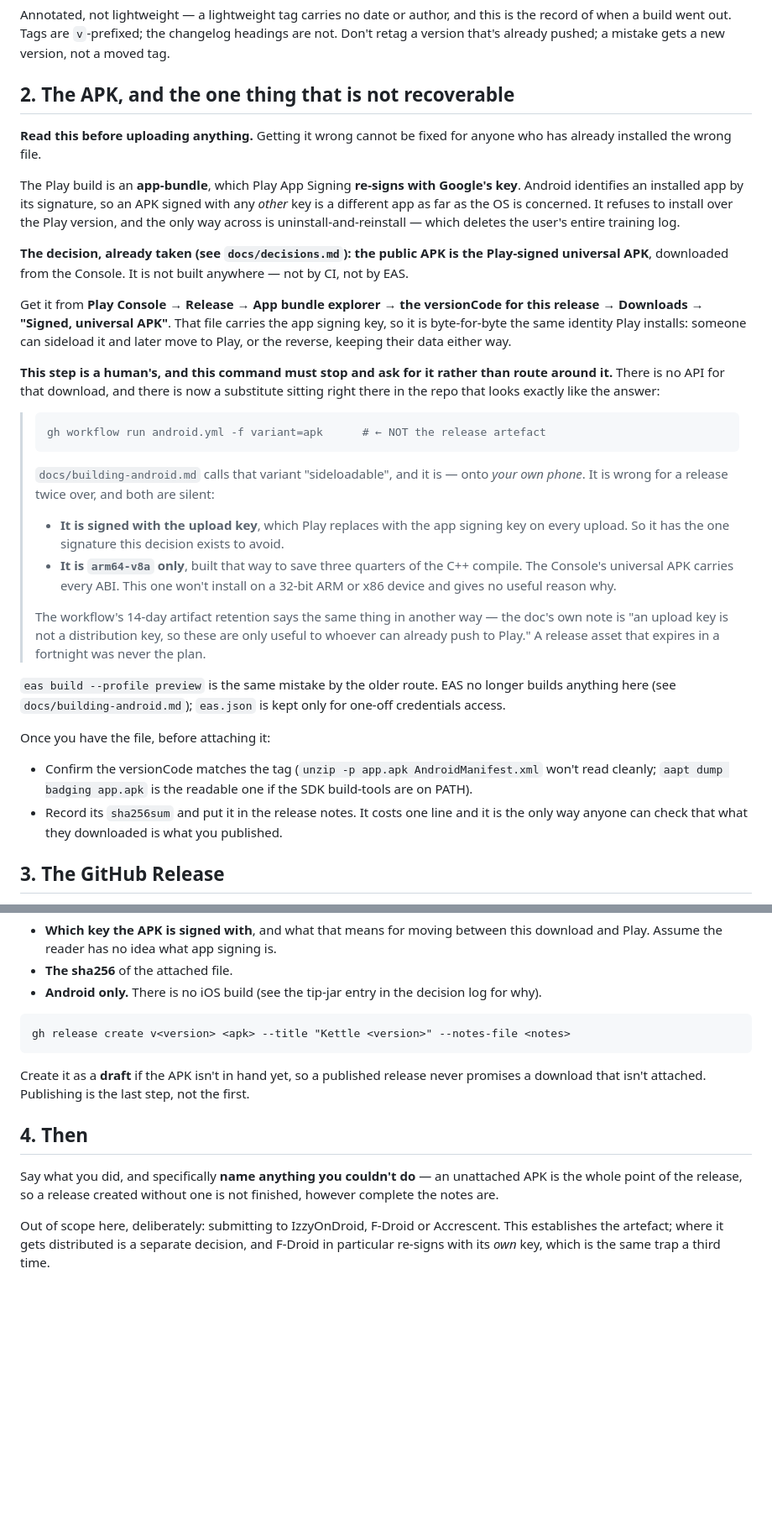
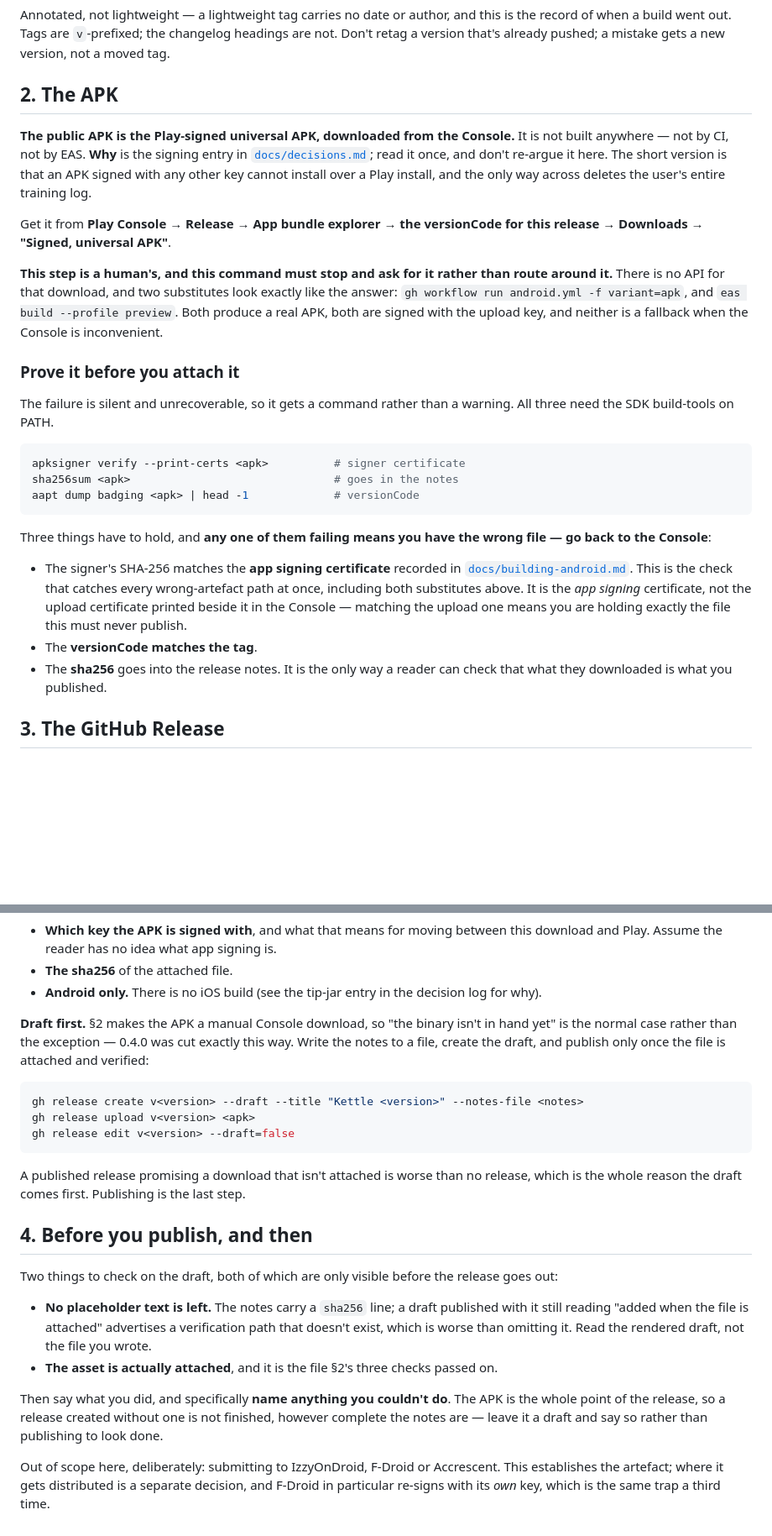
Before and after one commit to celsaad/kettle, a Markdown page: .claude/commands/release.md, 2 parts joined by grey strips. Shown at 84% size. GitHub-like rendering; blank space fills up the shorter version.

Commit message:
Make the signing rule checkable, and stop the decision log dangling
Four fixes from review.

The decision entry pointed at "the backup folder above", which is added
by an open PR and is absent here — so this could ship a decision log
citing something that isn't in it. Both PRs also insert at the same
anchor, so whichever lands second conflicts and the resolution order
decides whether "above" is even true. The argument never needed the
pointer: losing the log is the worst thing that can happen to someone
using this app, full stop.

The wrong-key failure is silent and unrecoverable, which is the class of
thing worth a command rather than a warning. building-android.md now
records both SHA-256 fingerprints from Play Console > Setup > App
integrity in one table, precisely because confusing them is the failure
— the upload row is what the workflow signs with and what the build's
own smoke test compares against, the app signing row is what every
installed copy actually carries. /release now checks a candidate APK
against the app signing row with apksigner before it is attached, and
matching the upload row instead is called out as meaning you are holding
the one file that must never be published. Both values still need
filling in from the Console once.

allowed-tools didn't cover what the command tells you to do: no Write
for the notes file the --notes-file flag needs, aapt withheld while
unzip was granted for a command the body itself says won't read cleanly.
Dropped unzip, added Write, apksigner and aapt.

Section 3 recommended the draft path and then only showed the published
form, with the APK as a required positional. Since section 2 makes that
APK a manual Console download, draft-first is the normal case, not the
exception, and it now leads with create --draft / upload / edit
--draft=false. Section 4 gained the check that the sha256 placeholder is
gone, which is the flip side of a draft that ships with one.

Also trimmed section 2's restatement of why. This PR's own argument for
not re-drafting the release notes is that a second copy is a second
thing to keep true, and the signing rationale was written out three
times; the decision log keeps it and the command links to it.

Co-Authored-By: Claude Opus 5 <noreply@anthropic.com>

````diff
--- a/.claude/commands/release.md
+++ b/.claude/commands/release.md
@@ -36,54 +36,44 @@ Annotated, not lightweight — a lightweight tag carries no date or author, and
 when a build went out. Tags are `v`-prefixed; the changelog headings are not. Don't retag a version
 that's already pushed; a mistake gets a new version, not a moved tag.
 
-## 2. The APK, and the one thing that is not recoverable
+## 2. The APK
 
-**Read this before uploading anything.** Getting it wrong cannot be fixed for anyone who has already
-installed the wrong file.
-
-The Play build is an **app-bundle**, which Play App Signing **re-signs with Google's key**. Android
-identifies an installed app by its signature, so an APK signed with any *other* key is a different
-app as far as the OS is concerned. It refuses to install over the Play version, and the only way
-across is uninstall-and-reinstall — which deletes the user's entire training log.
-
-**The decision, already taken (see `docs/decisions.md`): the public APK is the Play-signed universal
-APK**, downloaded from the Console. It is not built anywhere — not by CI, not by EAS.
+**The public APK is the Play-signed universal APK, downloaded from the Console.** It is not built
+anywhere — not by CI, not by EAS. **Why** is the signing entry in
+[`docs/decisions.md`](../../docs/decisions.md); read it once, and don't re-argue it here. The short
+version is that an APK signed with any other key cannot install over a Play install, and the only way
+across deletes the user's entire training log.
 
 Get it from **Play Console → Release → App bundle explorer → the versionCode for this release →
-Downloads → "Signed, universal APK"**. That file carries the app signing key, so it is byte-for-byte
-the same identity Play installs: someone can sideload it and later move to Play, or the reverse,
-keeping their data either way.
+Downloads → "Signed, universal APK"**.
 
 **This step is a human's, and this command must stop and ask for it rather than route around it.**
-There is no API for that download, and there is now a substitute sitting right there in the repo that
-looks exactly like the answer:
+There is no API for that download, and two substitutes look exactly like the answer:
+`gh workflow run android.yml -f variant=apk`, and `eas build --profile preview`. Both produce a real
+APK, both are signed with the upload key, and neither is a fallback when the Console is inconvenient.
 
-> ```
-> gh workflow run android.yml -f variant=apk      # ← NOT the release artefact
-> ```
->
-> `docs/building-android.md` calls that variant "sideloadable", and it is — onto *your own phone*. It
-> is wrong for a release twice over, and both are silent:
->
-> - **It is signed with the upload key**, which Play replaces with the app signing key on every
->   upload. So it has the one signature this decision exists to avoid.
-> - **It is `arm64-v8a` only**, built that way to save three quarters of the C++ compile. The
->   Console's universal APK carries every ABI. This one won't install on a 32-bit ARM or x86 device
->   and gives no useful reason why.
->
-> The workflow's 14-day artifact retention says the same thing in another way — the doc's own note is
-> "an upload key is not a distribution key, so these are only useful to whoever can already push to
-> Play." A release asset that expires in a fortnight was never the plan.
+### Prove it before you attach it
 
-`eas build --profile preview` is the same mistake by the older route. EAS no longer builds anything
-here (see `docs/building-android.md`); `eas.json` is kept only for one-off credentials access.
+The failure is silent and unrecoverable, so it gets a command rather than a warning. All three need
+the SDK build-tools on PATH.
 
-Once you have the file, before attaching it:
+```sh
+apksigner verify --print-certs <apk>          # signer certificate
+sha256sum <apk>                               # goes in the notes
+aapt dump badging <apk> | head -1             # versionCode
+```
 
-- Confirm the versionCode matches the tag (`unzip -p app.apk AndroidManifest.xml` won't read cleanly;
-  `aapt dump badging app.apk` is the readable one if the SDK build-tools are on PATH).
-- Record its `sha256sum` and put it in the release notes. It costs one line and it is the only way
-  anyone can check that what they downloaded is what you published.
+Three things have to hold, and **any one of them failing means you have the wrong file — go back to
+the Console**:
+
+- The signer's SHA-256 matches the **app signing certificate** recorded in
+  [`docs/building-android.md`](../../docs/building-android.md). This is the check that catches every
+  wrong-artefact path at once, including both substitutes above. It is the *app signing* certificate,
+  not the upload certificate printed beside it in the Console — matching the upload one means you are
+  holding exactly the file this must never publish.
+- The **versionCode matches the tag**.
+- The **sha256** goes into the release notes. It is the only way a reader can check that what they
+  downloaded is what you published.
 
 ## 3. The GitHub Release
 
@@ -99,18 +89,31 @@ Every release's notes must also carry, in plain words near the top:
 - **The sha256** of the attached file.
 - **Android only.** There is no iOS build (see the tip-jar entry in the decision log for why).
 
-```
-gh release create v<version> <apk> --title "Kettle <version>" --notes-file <notes>
+**Draft first.** §2 makes the APK a manual Console download, so "the binary isn't in hand yet" is the
+normal case rather than the exception — 0.4.0 was cut exactly this way. Write the notes to a file,
+create the draft, and publish only once the file is attached and verified:
+
+```sh
+gh release create v<version> --draft --title "Kettle <version>" --notes-file <notes>
+gh release upload v<version> <apk>
+gh release edit v<version> --draft=false
 ```
 
-Create it as a **draft** if the APK isn't in hand yet, so a published release never promises a
-download that isn't attached. Publishing is the last step, not the first.
+A published release promising a download that isn't attached is worse than no release, which is the
+whole reason the draft comes first. Publishing is the last step.
 
-## 4. Then
+## 4. Before you publish, and then
 
-Say what you did, and specifically **name anything you couldn't do** — an unattached APK is the whole
-point of the release, so a release created without one is not finished, however complete the notes
-are.
+Two things to check on the draft, both of which are only visible before the release goes out:
+
+- **No placeholder text is left.** The notes carry a `sha256` line; a draft published with it still
+  reading "added when the file is attached" advertises a verification path that doesn't exist, which
+  is worse than omitting it. Read the rendered draft, not the file you wrote.
+- **The asset is actually attached**, and it is the file §2's three checks passed on.
+
+Then say what you did, and specifically **name anything you couldn't do**. The APK is the whole point
+of the release, so a release created without one is not finished, however complete the notes are —
+leave it a draft and say so rather than publishing to look done.
 
 Out of scope here, deliberately: submitting to IzzyOnDroid, F-Droid or Accrescent. This establishes
 the artefact; where it gets distributed is a separate decision, and F-Droid in particular re-signs
````
Also changed, not shown: other parts of .claude/commands/release.md (+1 -1 lines), docs/building-android.md (+23 -0 lines), docs/decisions.md (+4 -4 lines).
